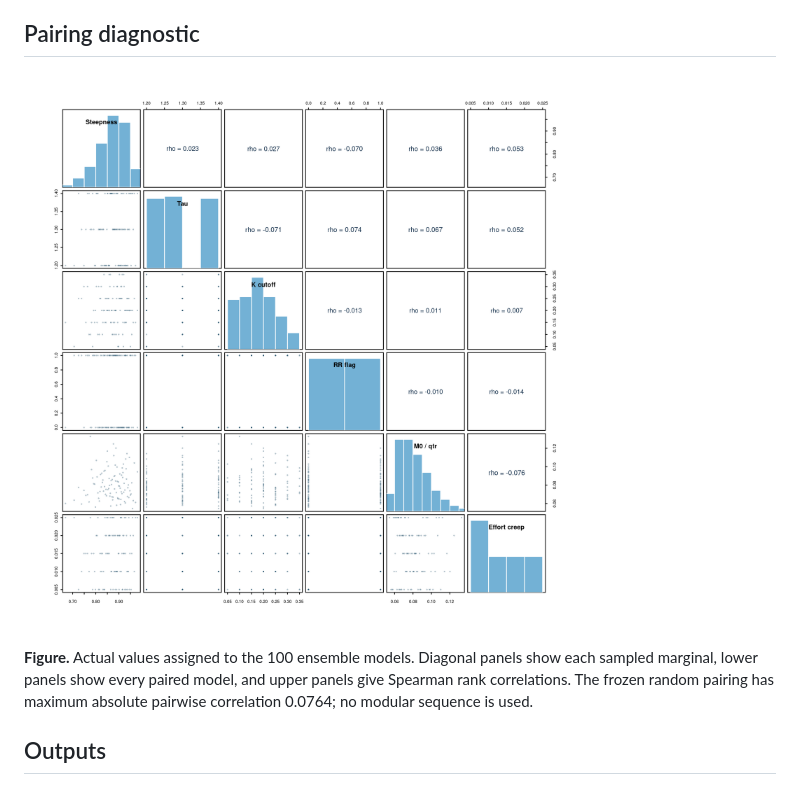
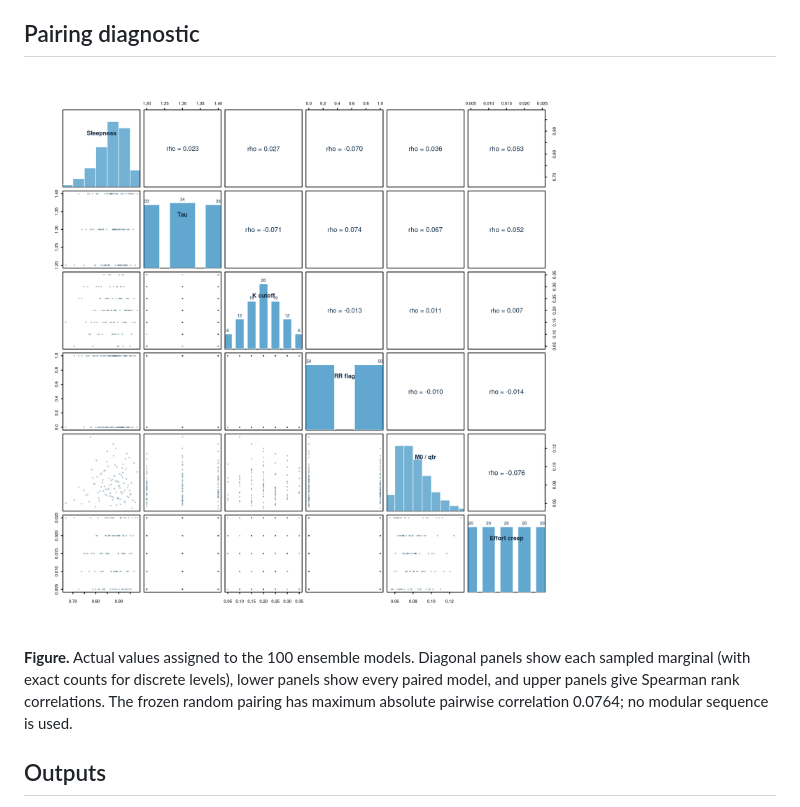
Before and after one commit to PacificCommunity/ofp-sam-bet-2026-ensemble, a Markdown page: README.md, the part around the change. Drawn GitHub-style; pictures changed too: design/pairing-diagnostics.png.

Commit message:
Polish ensemble diagnostics and Kflow task

```diff
--- a/README.md
+++ b/README.md
@@ -112,9 +112,10 @@ vector version is available as
 ![BET 2026 ensemble randomized pairing diagnostic](design/pairing-diagnostics.png)
 
 **Figure.** Actual values assigned to the 100 ensemble models. Diagonal panels
-show each sampled marginal, lower panels show every paired model, and upper
-panels give Spearman rank correlations. The frozen random pairing has maximum
-absolute pairwise correlation 0.0764; no modular sequence is used.
+show each sampled marginal (with exact counts for discrete levels), lower panels
+show every paired model, and upper panels give Spearman rank correlations. The
+frozen random pairing has maximum absolute pairwise correlation 0.0764; no
+modular sequence is used.
 
 ## Outputs
 
```
Also changed, not shown: 5 other files.
